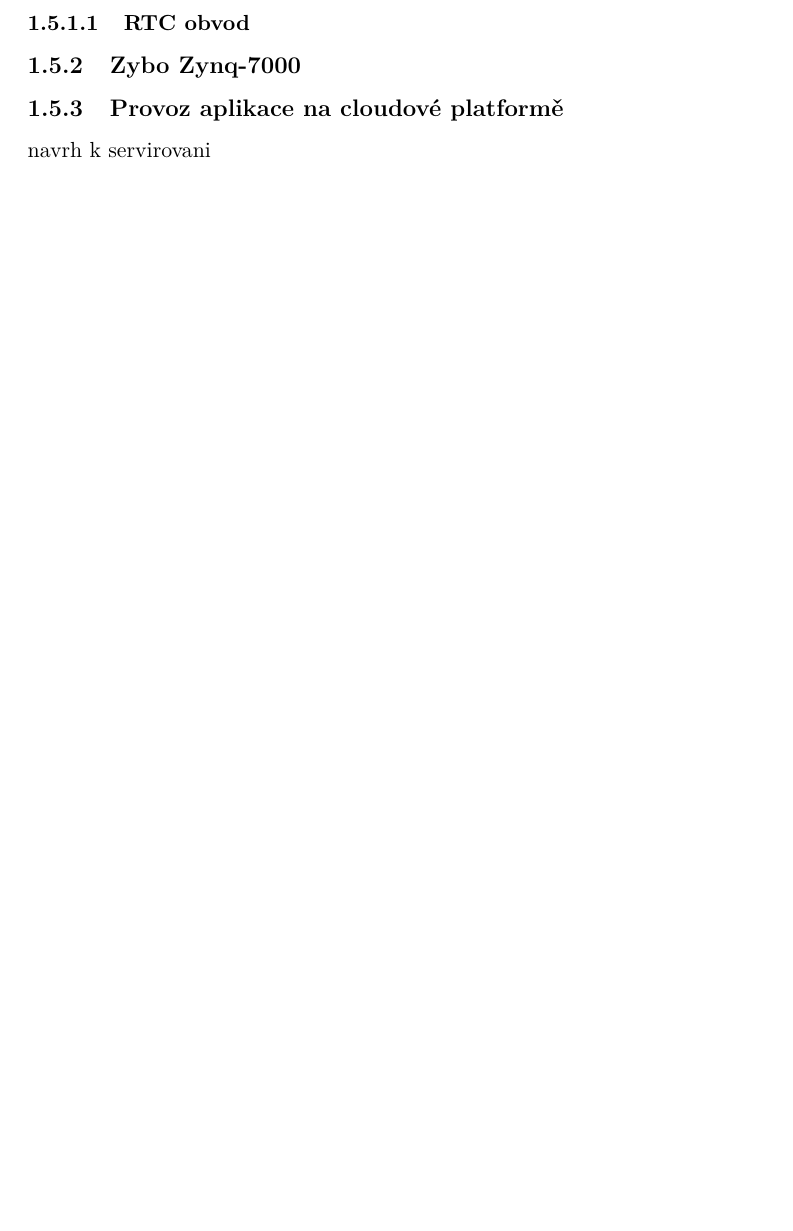
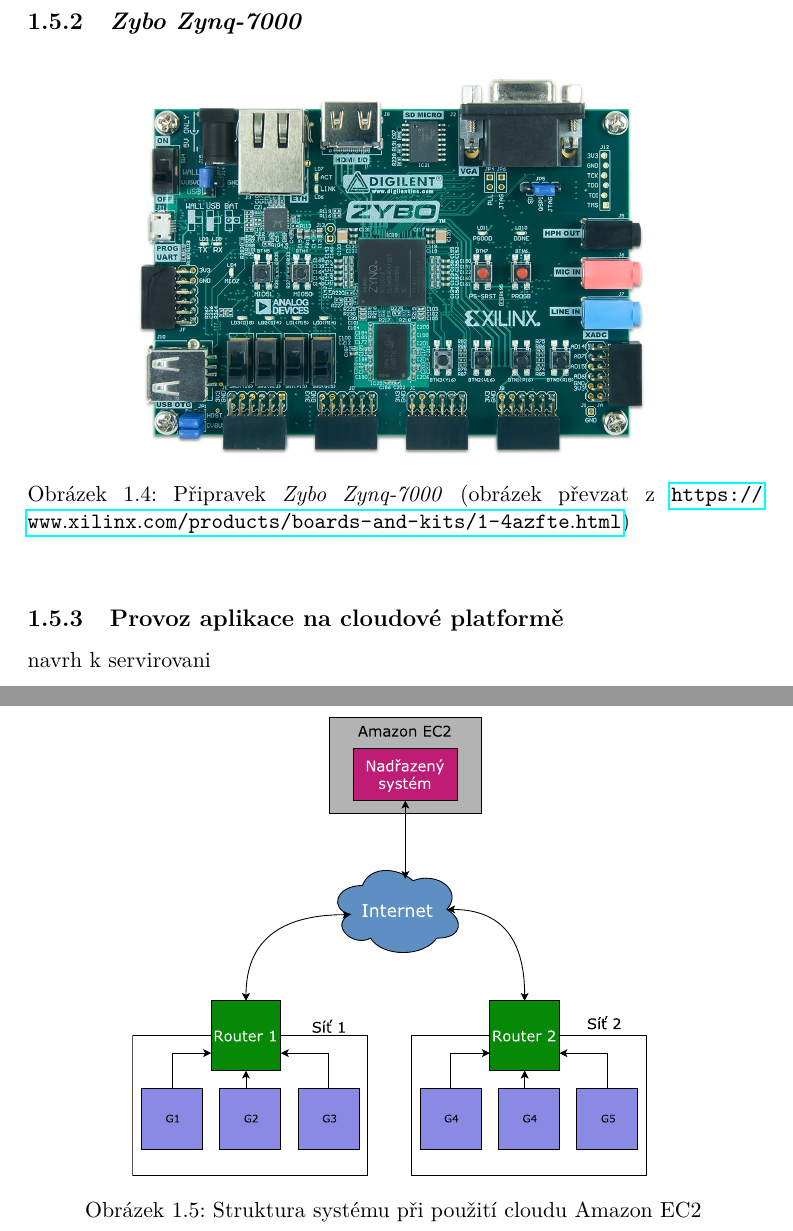
Before and after one commit to ggljzr/mi-dip, a LaTeX thesis (DP_Cervenka_Ondrej_2018.tex, which reads chapters/analyza.tex): part of page 26 of 41 before the commit and two parts of pages 26 and 27 of 43 after it, the two joined at a grey line, cut at the place of the change, the shorter picture padded with empty space. Compiled offline with pdfLaTeX.

Commit message:
new images (rpi, zybo, aws struct)

```diff
--- a/chapters/analyza.tex
+++ b/chapters/analyza.tex
@@ -213,12 +220,24 @@
 
 Kromě široké podpory je hlavní výhodou \textit{Raspberry Pi} jeho cena. Poslední verze se pohybuje kolem 1200 Kč\footnote{\url{http://www.snailshop.cz/raspberry-pi/2391-raspberry-pi-3-model-b-armv8-with-1g-ram.html}}. K~celkovým nákladům na systém je ještě třeba připočítat cenu RTC obvodu a SD karty. Zde počítám s~použitím již připraveného modulu s~obvodem PCF8523. Ten vyjde asi na 200 Kč\footnote{\url{http://www.snailshop.cz/rtc-obvody-realneho-casu/2289-adafruit-pirtc-pcf8523-real-time-clock-for-raspberry-pi.html}}. Jako úložiště by měla plně dostačovat 16GB SD karta, která se dá pořídit za 200 Kč. Celkové náklady na hardware systému se tedy měly pohybovat kolem 1600 Kč.
 
-\subsubsection{RTC obvod}
+\subsection{\textit{Zybo Zynq-7000}}
+\label{sec:an_zyb}
 
-\subsection{Zybo Zynq-7000}
-\label{sec:an_zyb}
+\begin{figure}[h!]
+    \centering
+    \includegraphics[width=0.7\textwidth]{images/zybo.jpg}
+    \label{fig:zybo}
+    \caption[Přípravek \textit{Zybo Zynq-7000}]{Připravek \textit{Zybo Zynq-7000} (obrázek převzat z~\url{https://www.xilinx.com/products/boards-and-kits/1-4azfte.html})}
+\end{figure}
 
 \subsection{Provoz aplikace na cloudové platformě}
 \label{sec:an_cloud}
 
+\begin{figure}[h!]
+    \centering
+    \includegraphics[width=0.7\textwidth]{images/aws.pdf}
+    \label{fig:aws}
+    \caption{Struktura systému při použití cloudu Amazon EC2}
+\end{figure}
+
 navrh k~servirovani
```
Also changed, not shown: images/aws.pdf (added), images/rpi.jpg (added), images/zybo.jpg (added), chapters/analyza.tex (9 more changed lines), 1 other file.
